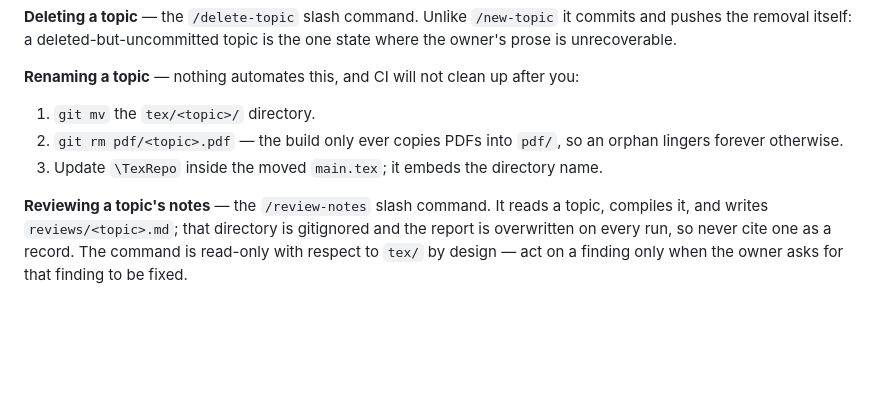
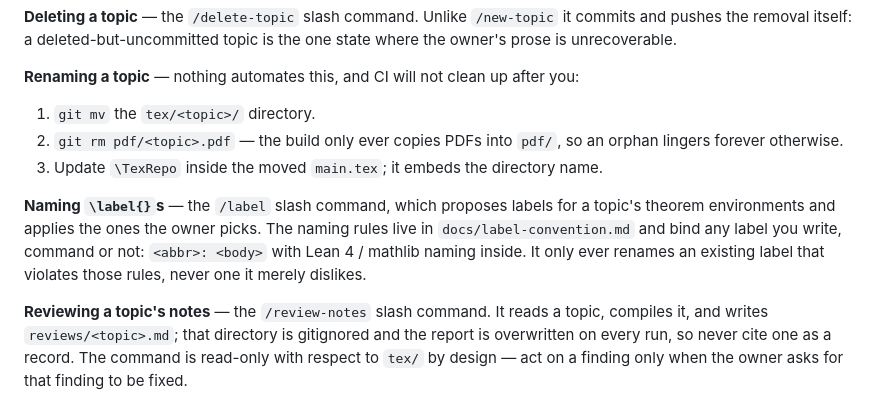
Before and after one commit to ys-math/math-study, a Markdown page: CLAUDE.md, the part around the change. GitHub-like rendering; blank space fills up the shorter version.

Commit message:
docs: add the label naming convention
Co-Authored-By: Claude Opus 5 <noreply@anthropic.com>

```diff
--- a/CLAUDE.md
+++ b/CLAUDE.md
@@ -86,6 +86,12 @@ you:
    orphan lingers forever otherwise.
 3. Update `\TexRepo` inside the moved `main.tex`; it embeds the directory name.
 
+**Naming `\label{}`s** — the `/label` slash command, which proposes labels for a
+topic's theorem environments and applies the ones the owner picks. The naming
+rules live in `docs/label-convention.md` and bind any label you write, command or
+not: `<abbr>: <body>` with Lean 4 / mathlib naming inside. It only ever renames
+an existing label that violates those rules, never one it merely dislikes.
+
 **Reviewing a topic's notes** — the `/review-notes` slash command. It reads a
 topic, compiles it, and writes `reviews/<topic>.md`; that directory is
 gitignored and the report is overwritten on every run, so never cite one as a
```
Also changed, not shown: .claude/commands/label.md (added, +161 -0 lines), docs/label-convention.md (added, +184 -0 lines).
